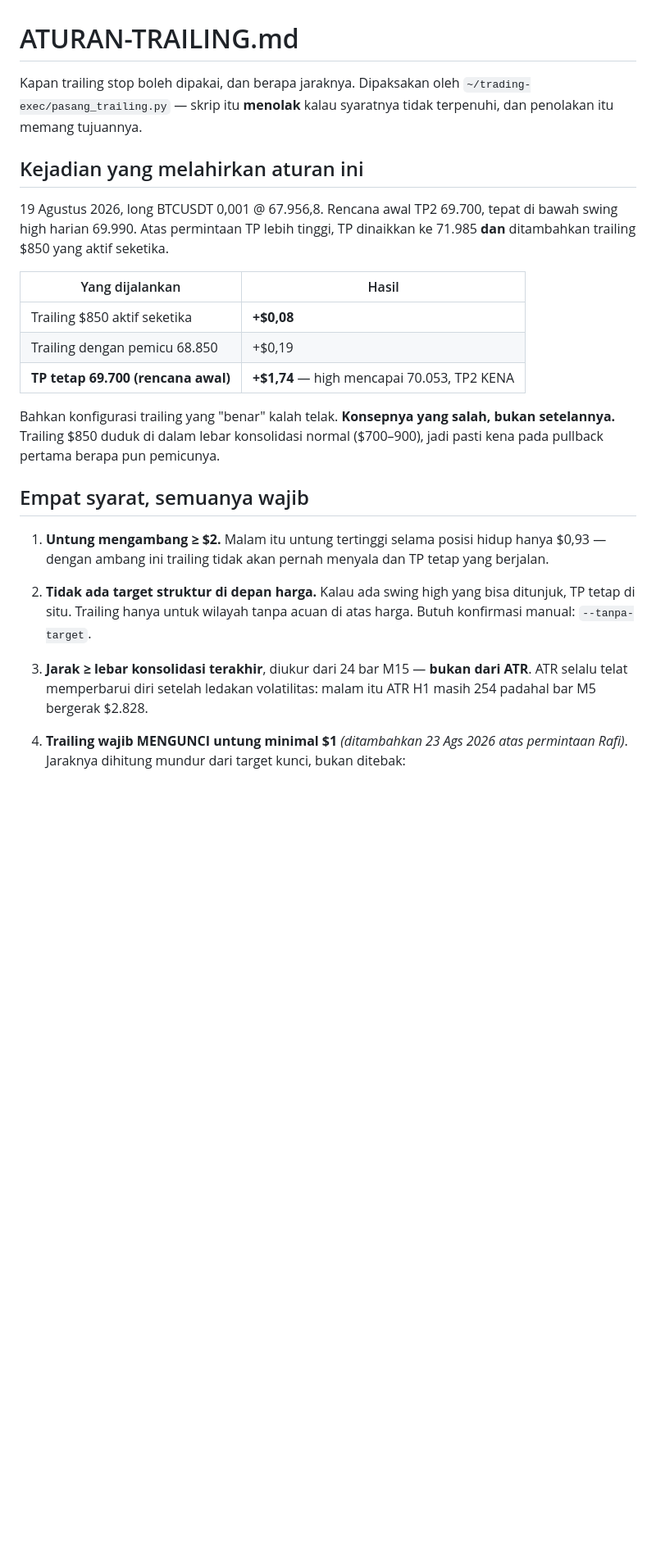
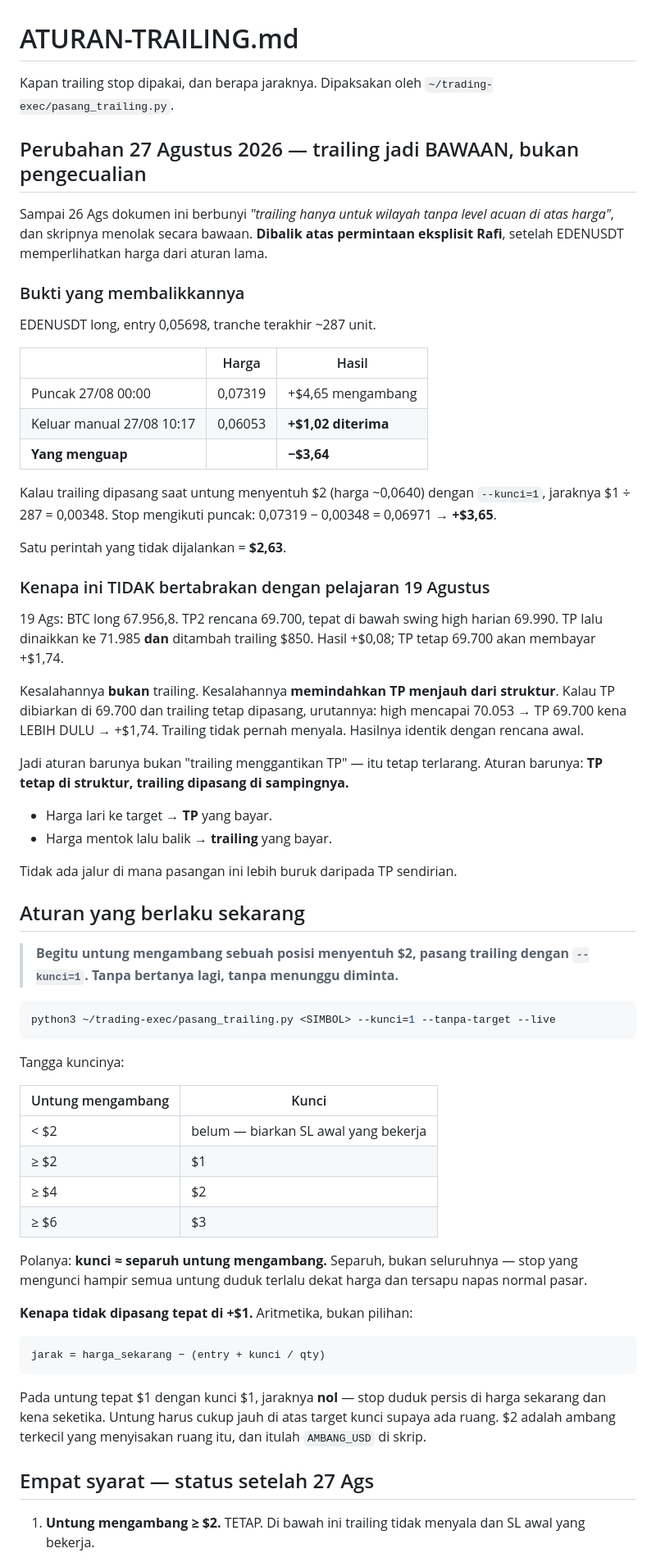
Before and after one commit to rafi-zimraan/dasboard-trading, a Markdown page: ATURAN-TRAILING.md, the part around one of its changes. Shown at 82% size. GitHub-like rendering; blank space fills up the shorter version.

````diff
--- a/ATURAN-TRAILING.md
+++ b/ATURAN-TRAILING.md
@@ -1,39 +1,85 @@
 # ATURAN-TRAILING.md
 
-Kapan trailing stop boleh dipakai, dan berapa jaraknya. Dipaksakan oleh
-`~/trading-exec/pasang_trailing.py` — skrip itu **menolak** kalau syaratnya
-tidak terpenuhi, dan penolakan itu memang tujuannya.
+Kapan trailing stop dipakai, dan berapa jaraknya. Dipaksakan oleh
+`~/trading-exec/pasang_trailing.py`.
 
-## Kejadian yang melahirkan aturan ini
+## Perubahan 27 Agustus 2026 — trailing jadi BAWAAN, bukan pengecualian
 
-19 Agustus 2026, long BTCUSDT 0,001 @ 67.956,8. Rencana awal TP2 69.700, tepat
-di bawah swing high harian 69.990. Atas permintaan TP lebih tinggi, TP dinaikkan
-ke 71.985 **dan** ditambahkan trailing $850 yang aktif seketika.
+Sampai 26 Ags dokumen ini berbunyi *"trailing hanya untuk wilayah tanpa level
+acuan di atas harga"*, dan skripnya menolak secara bawaan. **Dibalik atas
+permintaan eksplisit Rafi**, setelah EDENUSDT memperlihatkan harga dari aturan
+lama.
 
-| Yang dijalankan | Hasil |
+### Bukti yang membalikkannya
+
+EDENUSDT long, entry 0,05698, tranche terakhir ~287 unit.
+
+| | Harga | Hasil |
+|---|---|---|
+| Puncak 27/08 00:00 | 0,07319 | +$4,65 mengambang |
+| Keluar manual 27/08 10:17 | 0,06053 | **+$1,02 diterima** |
+| **Yang menguap** | | **−$3,64** |
+
+Kalau trailing dipasang saat untung menyentuh $2 (harga ~0,0640) dengan
+`--kunci=1`, jaraknya $1 ÷ 287 = 0,00348. Stop mengikuti puncak:
+0,07319 − 0,00348 = 0,06971 → **+$3,65**.
+
+Satu perintah yang tidak dijalankan = **$2,63**.
+
+### Kenapa ini TIDAK bertabrakan dengan pelajaran 19 Agustus
+
+19 Ags: BTC long 67.956,8. TP2 rencana 69.700, tepat di bawah swing high harian
+69.990. TP lalu dinaikkan ke 71.985 **dan** ditambah trailing $850. Hasil
++$0,08; TP tetap 69.700 akan membayar +$1,74.
+
+Kesalahannya **bukan** trailing. Kesalahannya **memindahkan TP menjauh dari
+struktur**. Kalau TP dibiarkan di 69.700 dan trailing tetap dipasang, urutannya:
+high mencapai 70.053 → TP 69.700 kena LEBIH DULU → +$1,74. Trailing tidak pernah
+menyala. Hasilnya identik dengan rencana awal.
+
+Jadi aturan barunya bukan "trailing menggantikan TP" — itu tetap terlarang.
+Aturan barunya: **TP tetap di struktur, trailing dipasang di sampingnya.**
+
+- Harga lari ke target → **TP** yang bayar.
+- Harga mentok lalu balik → **trailing** yang bayar.
+
+Tidak ada jalur di mana pasangan ini lebih buruk daripada TP sendirian.
+
+## Aturan yang berlaku sekarang
+
+> **Begitu untung mengambang sebuah posisi menyentuh $2, pasang trailing
+> dengan `--kunci=1`. Tanpa bertanya lagi, tanpa menunggu diminta.**
+
+```bash
+python3 ~/trading-exec/pasang_trailing.py <SIMBOL> --kunci=1 --tanpa-target --live
+```
+
+Tangga kuncinya:
+
+| Untung mengambang | Kunci |
 |---|---|
-| Trailing $850 aktif seketika | **+$0,08** |
-| Trailing dengan pemicu 68.850 | +$0,19 |
-| **TP tetap 69.700 (rencana awal)** | **+$1,74** — high mencapai 70.053, TP2 KENA |
+| < $2 | belum — biarkan SL awal yang bekerja |
+| ≥ $2 | $1 |
+| ≥ $4 | $2 |
+| ≥ $6 | $3 |
 
-Bahkan konfigurasi trailing yang "benar" kalah telak. **Konsepnya yang salah,
-bukan setelannya.** Trailing $850 duduk di dalam lebar konsolidasi normal
-($700–900), jadi pasti kena pada pullback pertama berapa pun pemicunya.
+Polanya: **kunci ≈ separuh untung mengambang.** Separuh, bukan seluruhnya —
+stop yang mengunci hampir semua untung duduk terlalu dekat harga dan tersapu
+napas normal pasar.
 
-## Empat syarat, semuanya wajib
+**Kenapa tidak dipasang tepat di +$1.** Aritmetika, bukan pilihan:
 
-1. **Untung mengambang ≥ $2.** Malam itu untung tertinggi selama posisi hidup
-   hanya $0,93 — dengan ambang ini trailing tidak akan pernah menyala dan TP
-   tetap yang berjalan.
+```
+jarak = harga_sekarang − (entry + kunci / qty)
+```
 
-2. **Tidak ada target struktur di depan harga.** Kalau ada swing high yang bisa
-   ditunjuk, TP tetap di situ. Trailing hanya untuk wilayah tanpa acuan di atas
-   harga. Butuh konfirmasi manual: `--tanpa-target`.
+Pada untung tepat $1 dengan kunci $1, jaraknya **nol** — stop duduk persis di
+harga sekarang dan kena seketika. Untung harus cukup jauh di atas target kunci
+supaya ada ruang. $2 adalah ambang terkecil yang menyisakan ruang itu, dan
+itulah `AMBANG_USD` di skrip.
 
-3. **Jarak ≥ lebar konsolidasi terakhir**, diukur dari 24 bar M15 — **bukan dari
-   ATR**. ATR selalu telat memperbarui diri setelah ledakan volatilitas: malam itu
-   ATR H1 masih 254 padahal bar M5 bergerak $2.828.
+## Empat syarat — status setelah 27 Ags
 
-4. **Trailing wajib MENGUNCI untung minimal $1** *(ditambahkan 23 Ags 2026 atas
-   permintaan Rafi)*. Jaraknya dihitung mundur dari target kunci, bukan ditebak:
+1. **Untung mengambang ≥ $2.** TETAP. Di bawah ini trailing tidak menyala dan
+   SL awal yang bekerja.
 
````
Also changed, not shown: other parts of ATURAN-TRAILING.md (+26 -21 lines), AGENTS.md (+5 -3 lines), CLAUDE.md (+35 -17 lines).
